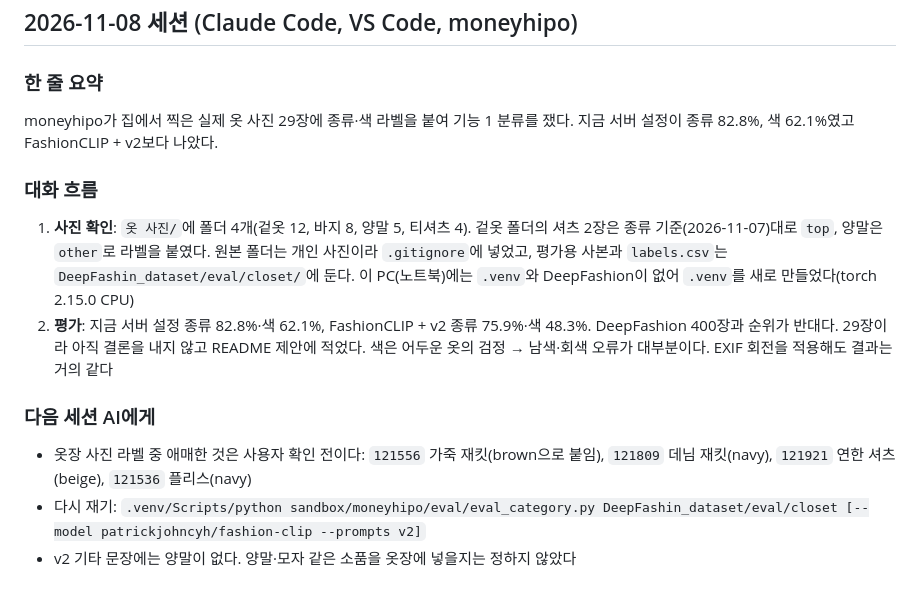
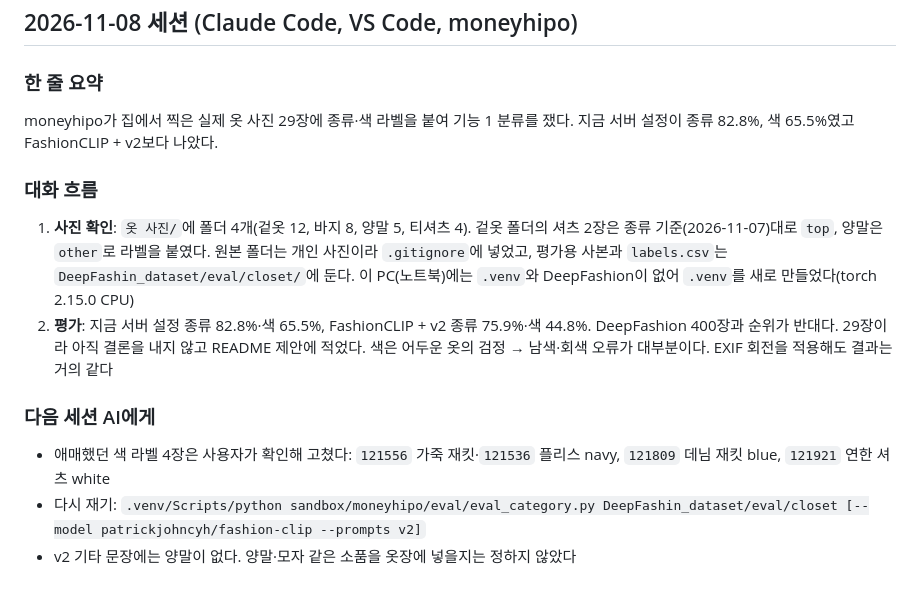
Before and after one commit to AIServiceDevelopment2teampl/No_bulidname, a Markdown page: docs/conversation-log.md, the part around the change. Rendered like a GitHub page.

```diff
--- a/docs/conversation-log.md
+++ b/docs/conversation-log.md
@@ -278,13 +278,13 @@ DeepFashion-MultiModal이 이 프로젝트에 맞는지 확인하고, 기능 1
 ## 2026-11-08 세션 (Claude Code, VS Code, moneyhipo)
 
 ### 한 줄 요약
-moneyhipo가 집에서 찍은 실제 옷 사진 29장에 종류·색 라벨을 붙여 기능 1 분류를 쟀다. 지금 서버 설정이 종류 82.8%, 색 62.1%였고 FashionCLIP + v2보다 나았다.
+moneyhipo가 집에서 찍은 실제 옷 사진 29장에 종류·색 라벨을 붙여 기능 1 분류를 쟀다. 지금 서버 설정이 종류 82.8%, 색 65.5%였고 FashionCLIP + v2보다 나았다.
 
 ### 대화 흐름
 1. **사진 확인**: `옷 사진/`에 폴더 4개(겉옷 12, 바지 8, 양말 5, 티셔츠 4). 겉옷 폴더의 셔츠 2장은 종류 기준(2026-11-07)대로 `top`, 양말은 `other`로 라벨을 붙였다. 원본 폴더는 개인 사진이라 `.gitignore`에 넣었고, 평가용 사본과 `labels.csv`는 `DeepFashin_dataset/eval/closet/`에 둔다. 이 PC(노트북)에는 `.venv`와 DeepFashion이 없어 `.venv`를 새로 만들었다(torch 2.15.0 CPU)
-2. **평가**: 지금 서버 설정 종류 82.8%·색 62.1%, FashionCLIP + v2 종류 75.9%·색 48.3%. DeepFashion 400장과 순위가 반대다. 29장이라 아직 결론을 내지 않고 README 제안에 적었다. 색은 어두운 옷의 검정 → 남색·회색 오류가 대부분이다. EXIF 회전을 적용해도 결과는 거의 같다
+2. **평가**: 지금 서버 설정 종류 82.8%·색 65.5%, FashionCLIP + v2 종류 75.9%·색 44.8%. DeepFashion 400장과 순위가 반대다. 29장이라 아직 결론을 내지 않고 README 제안에 적었다. 색은 어두운 옷의 검정 → 남색·회색 오류가 대부분이다. EXIF 회전을 적용해도 결과는 거의 같다
 
 ### 다음 세션 AI에게
-- 옷장 사진 라벨 중 애매한 것은 사용자 확인 전이다: `121556` 가죽 재킷(brown으로 붙임), `121809` 데님 재킷(navy), `121921` 연한 셔츠(beige), `121536` 플리스(navy)
+- 애매했던 색 라벨 4장은 사용자가 확인해 고쳤다: `121556` 가죽 재킷·`121536` 플리스 navy, `121809` 데님 재킷 blue, `121921` 연한 셔츠 white
 - 다시 재기: `.venv/Scripts/python sandbox/moneyhipo/eval/eval_category.py DeepFashin_dataset/eval/closet [--model patrickjohncyh/fashion-clip --prompts v2]`
 - v2 기타 문장에는 양말이 없다. 양말·모자 같은 소품을 옷장에 넣을지는 정하지 않았다
```
Also changed, not shown: README.md (+2 -2 lines), docs/progress.md (+2 -2 lines).
